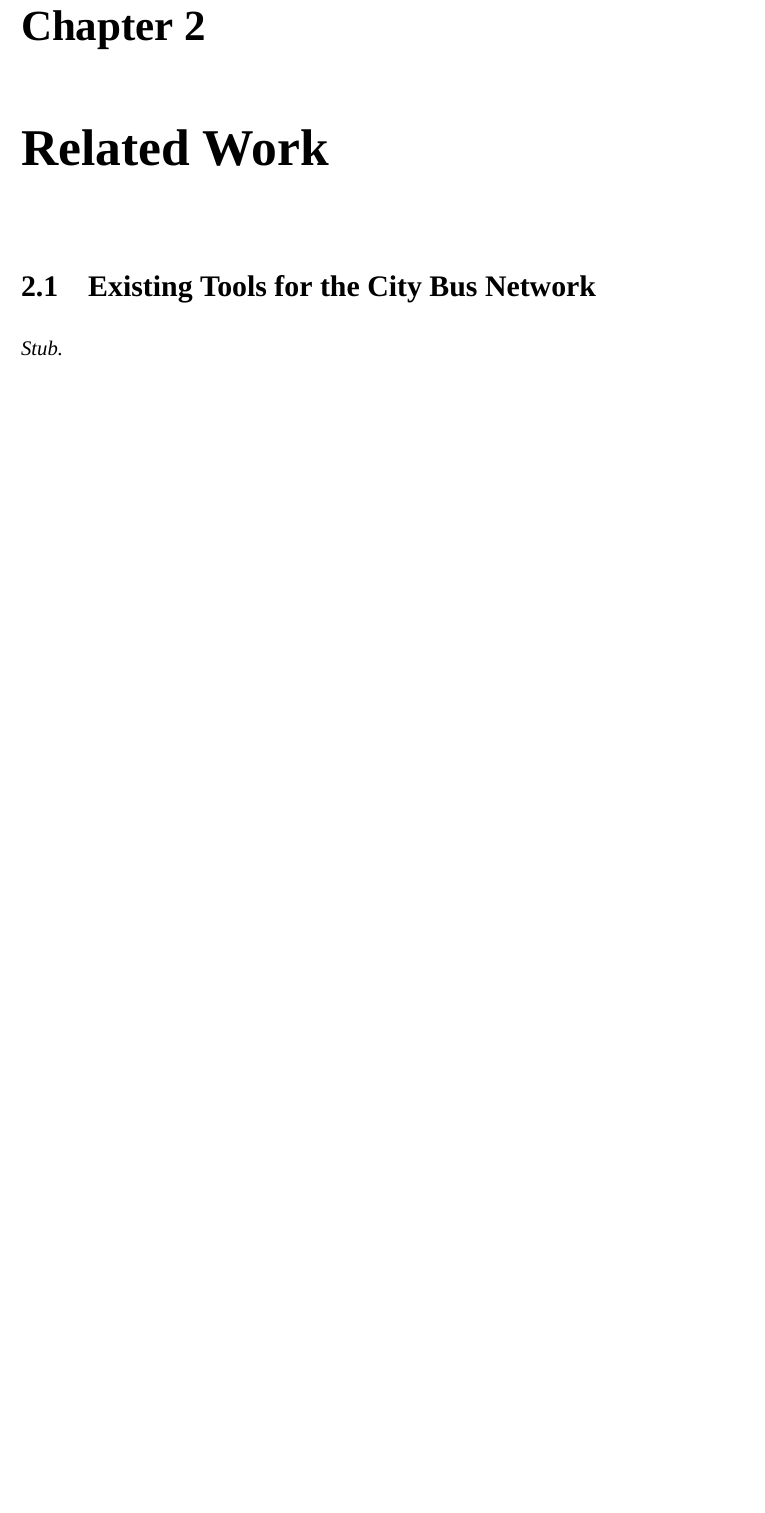
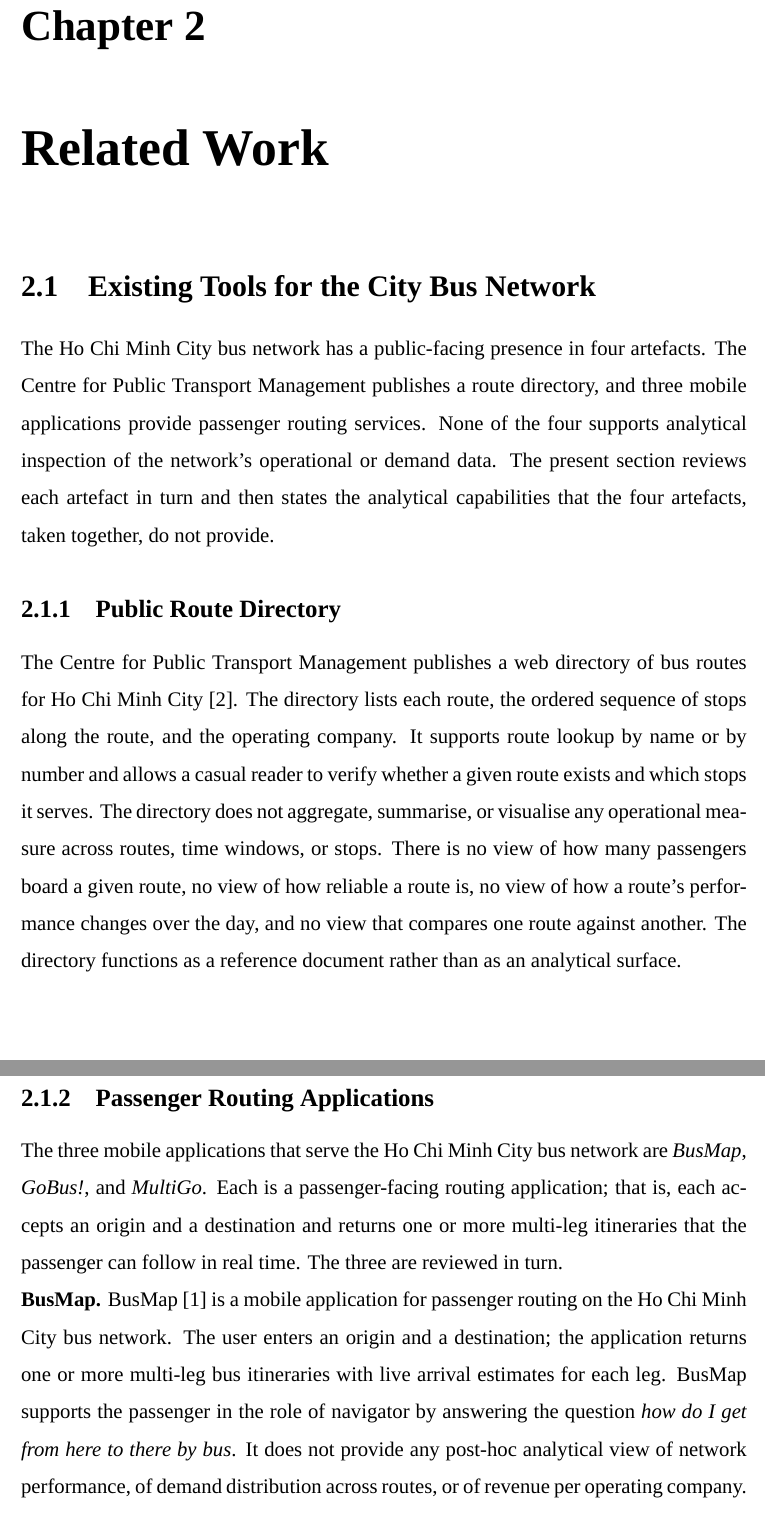
Before and after one commit to davedave47/hcmc-bus-viz, a LaTeX thesis (report/main.tex, which reads report/sections/Ch2_RelatedWork/2.1_ExistingTools.tex): part of page 14 of 82 before the commit and two parts of pages 14 and 15 of 84 after it, the two joined at a grey line, cut so that both start at the same text, the shorter picture padded with empty space. Compiled offline with XeLaTeX; a missing font is replaced by an installed copy or a similar font.

Commit message:
report(2.1): write Existing Tools for the City Bus Network
Replace stub with full content reviewing the four existing artefacts
(MCPT route directory, BusMap, GoBus!, MultiGo) and enumerating the
analytical capabilities that none of them provide.

Co-Authored-By: Claude Sonnet 4.6 <noreply@anthropic.com>

```diff
--- a/report/sections/Ch2_RelatedWork/2.1_ExistingTools.tex
+++ b/report/sections/Ch2_RelatedWork/2.1_ExistingTools.tex
@@ -1,4 +1,40 @@
 \section{Existing Tools for the City Bus Network}
 \label{sec:related:tools}
 
-\textit{Stub.}
+The Ho Chi Minh City bus network has a public-facing presence in four artefacts. The
+Centre for Public Transport Management publishes a route directory, and three mobile
+applications provide passenger routing services. None of the four supports analytical
+inspection of the network's operational or demand data. The present section reviews each
+artefact in turn and then states the analytical capabilities that the four artefacts,
+taken together, do not provide.
+
+\subsection{Public Route Directory}
+\label{sec:related:tools:directory}
+
+The Centre for Public Transport Management publishes a web directory of bus routes for
+Ho Chi Minh City \cite{mcptDirectory}. The directory lists each route, the ordered
+sequence of stops along the route, and the operating company. It supports route lookup by
+name or by number and allows a casual reader to verify whether a given route exists and
+which stops it serves. The directory does not aggregate, summarise, or visualise any
+operational measure across routes, time windows, or stops. There is no view of how many
+passengers board a given route, no view of how reliable a route is, no view of how a
+route's performance changes over the day, and no view that compares one route against
+another. The directory functions as a reference document rather than as an analytical
+surface.
+
+\subsection{Passenger Routing Applications}
+\label{sec:related:tools:apps}
+
+The three mobile applications that serve the Ho Chi Minh City bus network are
+\textit{BusMap}, \textit{GoBus!}, and \textit{MultiGo}. Each is a passenger-facing routing
+application; that is, each accepts an origin and a destination and returns one or more
+multi-leg itineraries that the passenger can follow in real time. The three are reviewed
+in turn.
+
+\noindent\textbf{BusMap.} BusMap \cite{busmap} is a mobile application for passenger
+routing on the Ho Chi Minh City bus network. The user enters an origin and a destination;
+the application returns one or more multi-leg bus itineraries with live arrival estimates
+for each leg. BusMap supports the passenger in the role of navigator by answering the
+question \textit{how do I get from here to there by bus}. It does not provide any
+post-hoc analytical view of network performance, of demand distribution across routes, or
+of revenue per operating company. Information about routes other than the one the user is
@@ -4,0 +67,2 @@
+\begin{itemize}
+  \item No aggregation of ridership across time windows such as days, weeks, or months;
```
Also changed, not shown: report/sections/Ch2_RelatedWork/2.1_ExistingTools.tex (43 more changed lines).
